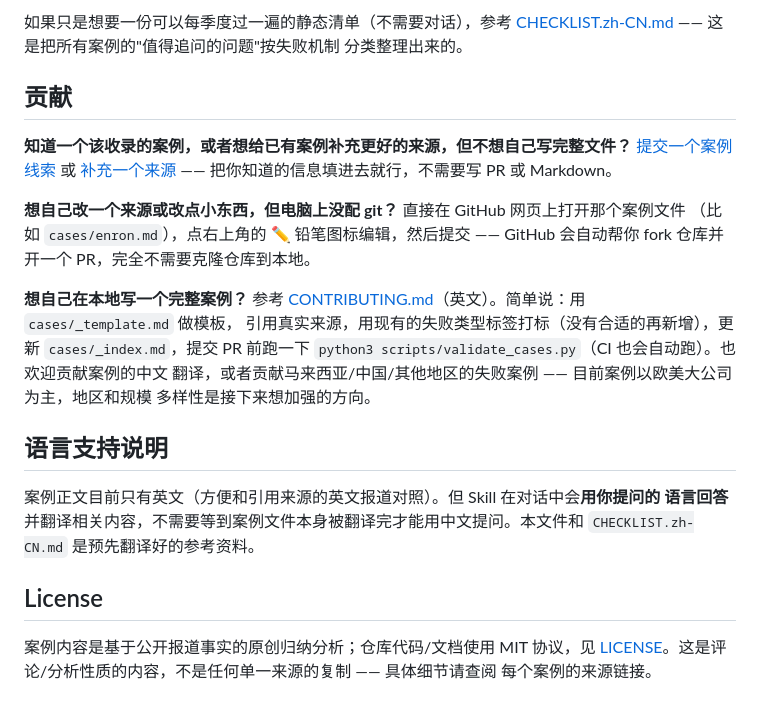
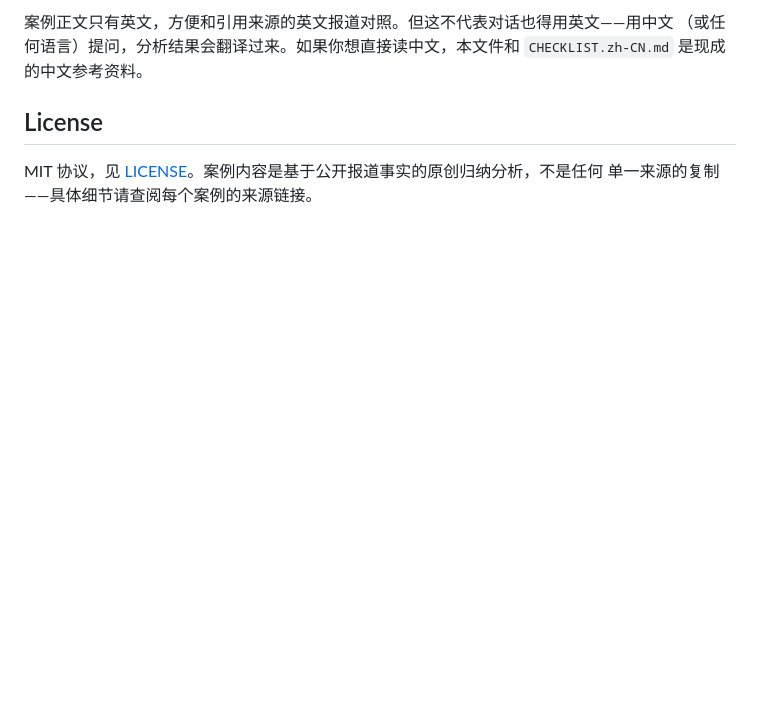
Before and after one commit to DOTfei/Learn-From-Failure, a Markdown page: README.zh-CN.md, the part around one of its changes. Rendered like a GitHub page; blank space fills up the shorter version.

```diff
--- a/README.zh-CN.md
+++ b/README.zh-CN.md
@@ -119,33 +118,9 @@ CHECKLIST.md / CHECKLIST.zh-CN.md — 从所有案例的"问题"提炼出的静
 
-如果只是想要一份可以每季度过一遍的静态清单（不需要对话），参考
-[CHECKLIST.zh-CN.md](CHECKLIST.zh-CN.md) —— 这是把所有案例的"值得追问的问题"按失败机制
-分类整理出来的。
-
-## 贡献
-
-**知道一个该收录的案例，或者想给已有案例补充更好的来源，但不想自己写完整文件？**
-[提交一个案例线索](https://github.com/DOTfei/Learn-From-Failure/issues/new?template=new-case.yml)
-或 [补充一个来源](https://github.com/DOTfei/Learn-From-Failure/issues/new?template=add-source.yml) ——
-把你知道的信息填进去就行，不需要写 PR 或 Markdown。
-
-**想自己改一个来源或改点小东西，但电脑上没配 git？** 直接在 GitHub 网页上打开那个案例文件
-（比如 `cases/enron.md`），点右上角的 ✏️ 铅笔图标编辑，然后提交 —— GitHub 会自动帮你
-fork 仓库并开一个 PR，完全不需要克隆仓库到本地。
-
-**想自己在本地写一个完整案例？** 参考 [CONTRIBUTING.md](CONTRIBUTING.md)（英文）。简单说：用 `cases/_template.md` 做模板，
-引用真实来源，用现有的失败类型标签打标（没有合适的再新增），更新 `cases/_index.md`，提交
-PR 前跑一下 `python3 scripts/validate_cases.py`（CI 也会自动跑）。也欢迎贡献案例的中文
-翻译，或者贡献马来西亚/中国/其他地区的失败案例 —— 目前案例以欧美大公司为主，地区和规模
-多样性是接下来想加强的方向。
-
-## 语言支持说明
-
-案例正文目前只有英文（方便和引用来源的英文报道对照）。但 Skill 在对话中会**用你提问的
-语言回答**并翻译相关内容，不需要等到案例文件本身被翻译完才能用中文提问。本文件和
-`CHECKLIST.zh-CN.md` 是预先翻译好的参考资料。
+案例正文只有英文，方便和引用来源的英文报道对照。但这不代表对话也得用英文——用中文
+（或任何语言）提问，分析结果会翻译过来。如果你想直接读中文，本文件和
+`CHECKLIST.zh-CN.md` 是现成的中文参考资料。
 
 ## License
 
-案例内容是基于公开报道事实的原创归纳分析；仓库代码/文档使用 MIT 协议，见
-[LICENSE](LICENSE)。这是评论/分析性质的内容，不是任何单一来源的复制 —— 具体细节请查阅
-每个案例的来源链接。
+MIT 协议，见 [LICENSE](LICENSE)。案例内容是基于公开报道事实的原创归纳分析，不是任何
+单一来源的复制——具体细节请查阅每个案例的来源链接。
```
Also changed, not shown: other parts of README.zh-CN.md (+85 -86 lines), README.md (+98 -133 lines).
